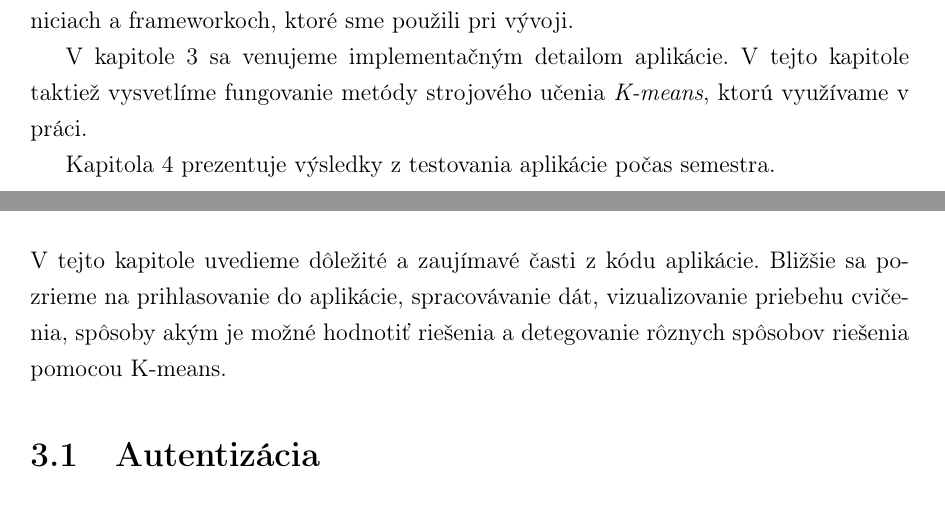
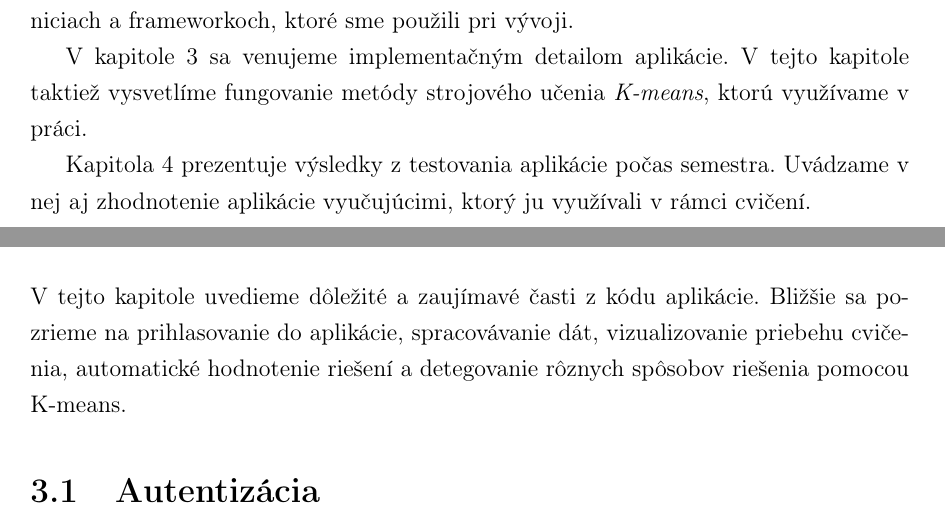
Before and after one commit to Adman/bc-thesis, a LaTeX thesis (main.tex, which reads implementacia.tex, introduction.tex): two parts of pages 11 and 25 of 45, joined at a grey line, cut so that both start at the same text. Compiled offline with pdfLaTeX.

Commit message:
fixed intro in implementation
Signed-off-by: Adrian Matejov <a.matejov@centrum.sk>

```diff
--- a/implementacia.tex
+++ b/implementacia.tex
@@ -1,7 +1,10 @@
 \chapter{Implementácia}
 \label{kap:implementacia}
 
-V tejto kapitole uvedieme dôležité a zaujímavé časti z kódu aplikácie. Bližšie sa pozrieme na prihlasovanie do aplikácie, spracovávanie dát, vizualizovanie priebehu cvičenia, spôsoby akým je možné hodnotiť riešenia a detegovanie rôznych spôsobov riešenia pomocou K-means.
+V tejto kapitole uvedieme dôležité a zaujímavé časti z kódu aplikácie. Bližšie sa
+pozrieme na prihlasovanie do aplikácie, spracovávanie dát, vizualizovanie priebehu
+cvičenia, automatické hodnotenie riešení a detegovanie rôznych spôsobov riešenia pomocou
+K-means.
 
 \section{Autentizácia}
 \label{sec:authentication}
--- a/introduction.tex
+++ b/introduction.tex
@@ -28,3 +28,4 @@ kapitole taktiež vysvetlíme fungovanie metódy strojového učenia \textit{K-m
 využívame v práci.
 
 Kapitola~\ref{kap:testovanie} prezentuje výsledky z testovania aplikácie počas semestra.
+Uvádzame v nej aj zhodnotenie aplikácie vyučujúcimi, ktorý ju využívali v rámci cvičení.
```
